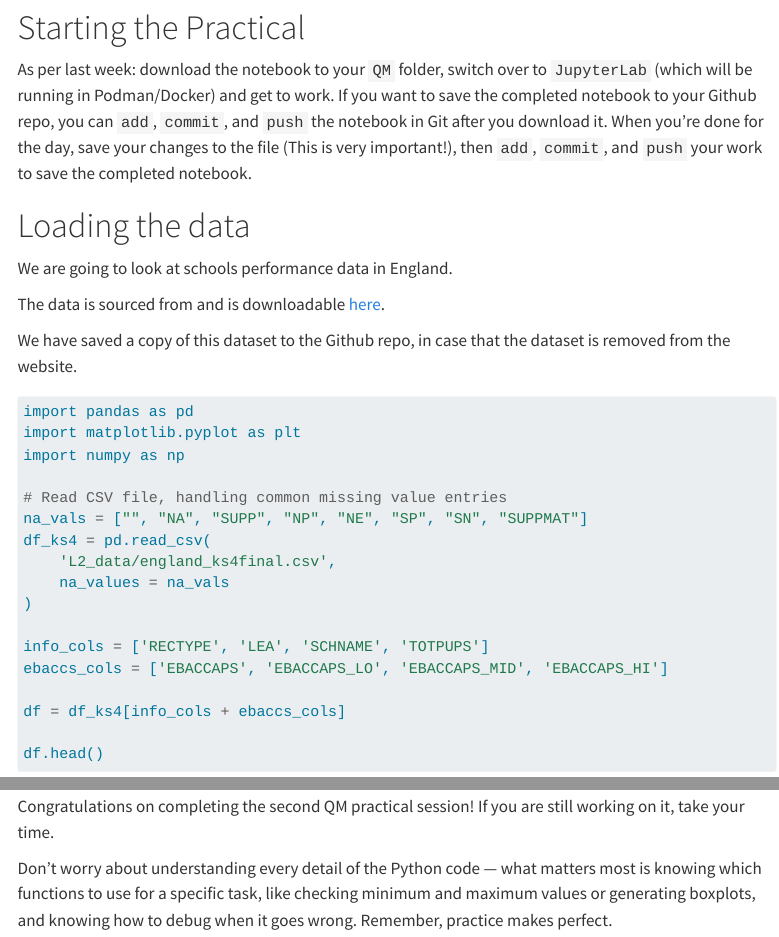
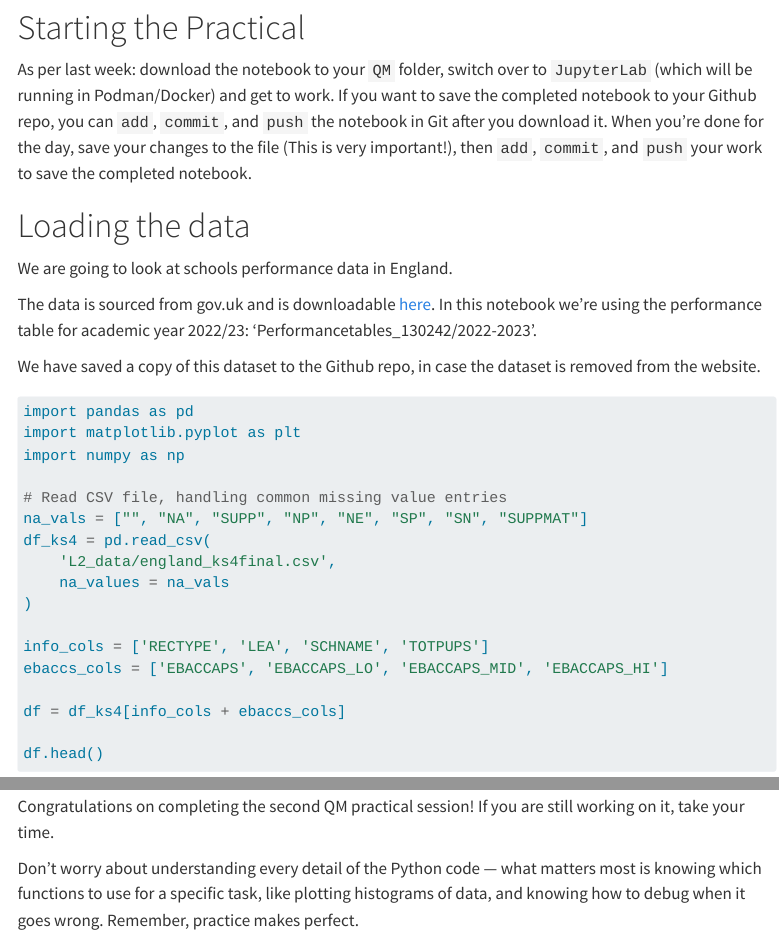
Before and after one commit to ykangw/QM, a Quarto document (sessions/week2_practical.qmd): the page in a window 1100 px wide, from 350 px down, and a second part further down, joined at a grey line. Rendered offline with R 4.5, knitr and Pandoc in place of Quarto, with nearby package versions; some code elsewhere in the file could not run offline; menus at the side of the page are left out; long lines of code are wrapped.

Commit message:
fixed minor typo in practical

````diff
--- a/sessions/week2_practical.qmd
+++ b/sessions/week2_practical.qmd
@@ -25,9 +25,9 @@ As per last week: download the notebook to your `QM` folder, switch over to `Jup
 
 We are going to look at schools performance data in England.
 
-The data is sourced from []() and is downloadable [here]().
+The data is sourced from gov.uk and is downloadable [here](https://www.compare-school-performance.service.gov.uk/download-data). In this notebook we're using the performance table for academic year 2022/23: 'Performancetables_130242/2022-2023'.
 
-We have saved a copy of this dataset to the Github repo, in case that the dataset is removed from the website.
+We have saved a copy of this dataset to the Github repo, in case the dataset is removed from the website.
 
 ```{python}
 import pandas as pd
@@ -528,4 +528,4 @@ Try plotting the EBacc scores against the total number of pupils ('TOTPUPS') - w
 
 Congratulations on completing the second QM practical session! If you are still working on it, take your time.
 
-Don’t worry about understanding every detail of the Python code — what matters most is knowing which functions to use for a specific task, like checking minimum and maximum values or generating boxplots, and knowing how to debug when it goes wrong. Remember, practice makes perfect.
+Don’t worry about understanding every detail of the Python code — what matters most is knowing which functions to use for a specific task, like plotting histograms of data, and knowing how to debug when it goes wrong. Remember, practice makes perfect.
````
